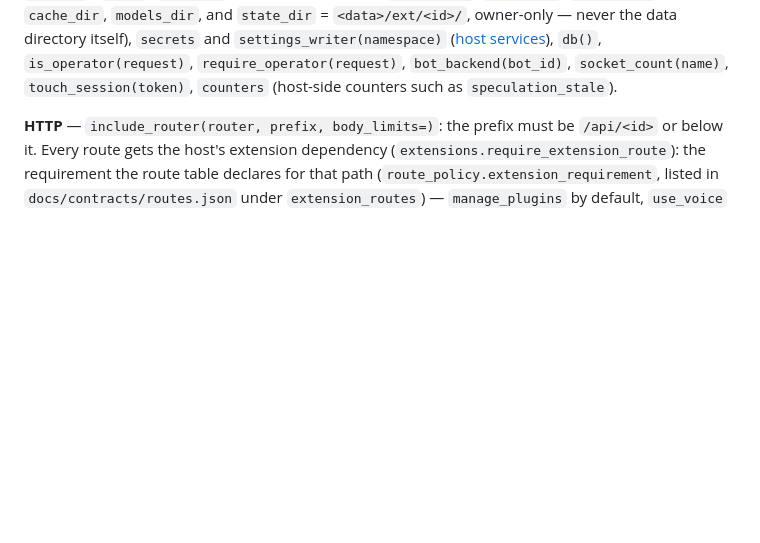
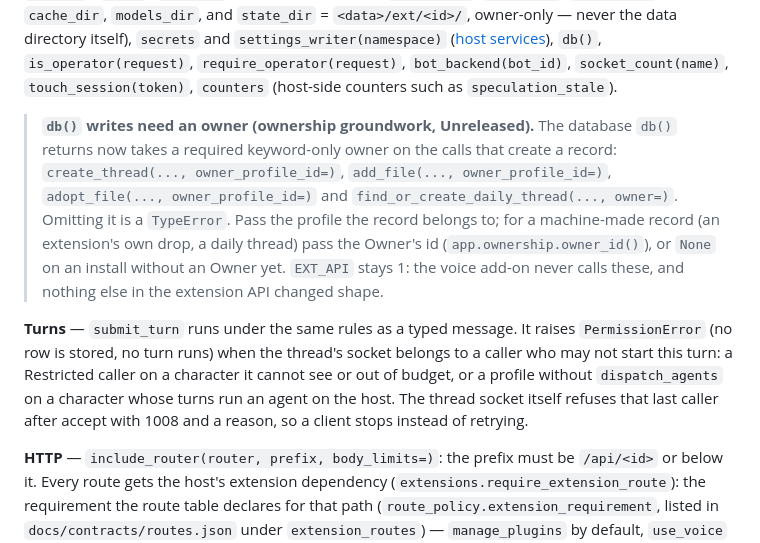
Before and after one commit to LaserLloyd/DisPatch_Chat, a Markdown page: docs/extensions.md, the part around the change. GitHub-like rendering; blank space fills up the shorter version.

```diff
--- a/docs/extensions.md
+++ b/docs/extensions.md
@@ -328,6 +328,25 @@ and `state_dir` = `<data>/ext/<id>/`, owner-only — never the data directory it
 `db()`, `is_operator(request)`, `require_operator(request)`,
 `bot_backend(bot_id)`, `socket_count(name)`, `touch_session(token)`,
 `counters` (host-side counters such as `speculation_stale`).
+
+> **`db()` writes need an owner (ownership groundwork, Unreleased).** The
+> database `db()` returns now takes a required keyword-only owner on the calls
+> that create a record: `create_thread(..., owner_profile_id=)`,
+> `add_file(..., owner_profile_id=)`, `adopt_file(..., owner_profile_id=)` and
+> `find_or_create_daily_thread(..., owner=)`. Omitting it is a `TypeError`.
+> Pass the profile the record belongs to; for a machine-made record (an
+> extension's own drop, a daily thread) pass the Owner's id
+> (`app.ownership.owner_id()`), or `None` on an install without an Owner yet.
+> `EXT_API` stays 1: the voice add-on never calls these, and nothing else in
+> the extension API changed shape.
+
+**Turns** — `submit_turn` runs under the same rules as a typed message. It
+raises `PermissionError` (no row is stored, no turn runs) when the thread's
+socket belongs to a caller who may not start this turn: a Restricted caller
+on a character it cannot see or out of budget, or a profile without
+`dispatch_agents` on a character whose turns run an agent on the host. The
+thread socket itself refuses that last caller after accept with 1008 and a
+reason, so a client stops instead of retrying.
 
 **HTTP** — `include_router(router, prefix, body_limits=)`: the prefix must be
 `/api/<id>` or below it. Every route gets the host's extension dependency
```
Also changed, not shown: CHANGELOG.md (+16 -0 lines).
